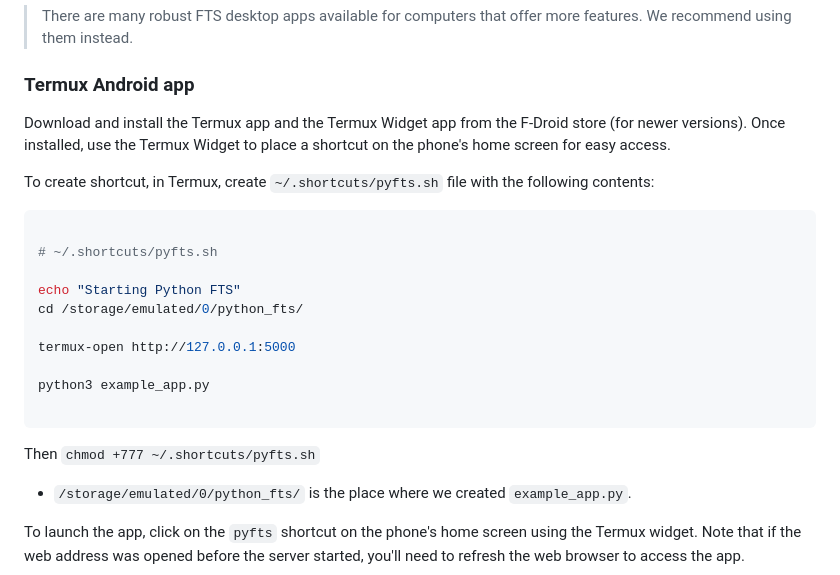
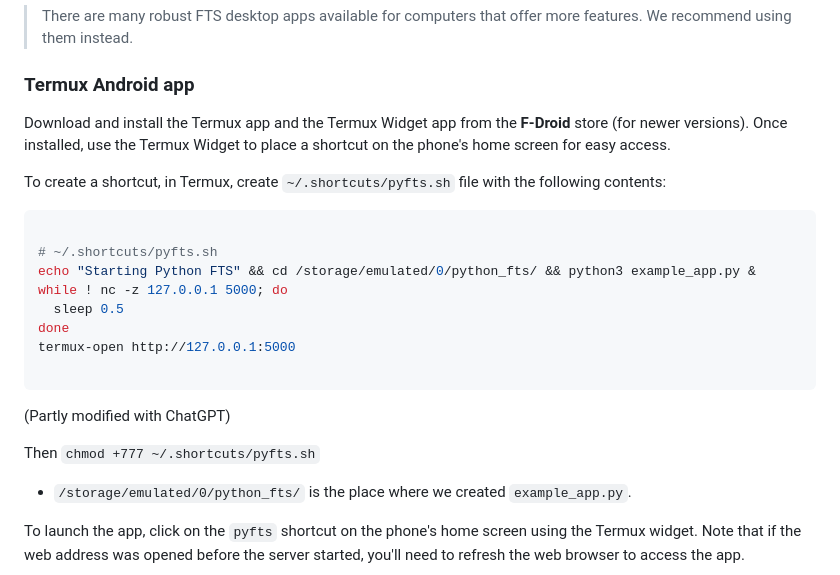
Before and after one commit to vpnry/pftswebapp, a Markdown page: README.md, the part around the change. Drawn GitHub-style.

Commit message:
update bash script in README waiting for sver

````diff
--- a/README.md
+++ b/README.md
@@ -94,26 +94,23 @@ app.run(debug=False)
 
 ### Termux Android app
 
-Download and install the Termux app and the Termux Widget app from the F-Droid store (for newer versions). Once installed, use the Termux Widget to place a shortcut on the phone's home screen for easy access.
+Download and install the Termux app and the Termux Widget app from the **F-Droid** store (for newer versions). Once installed, use the Termux Widget to place a shortcut on the phone's home screen for easy access.
 
-To create shortcut, in Termux, create `~/.shortcuts/pyfts.sh` file with the following contents:
+To create a shortcut, in Termux, create `~/.shortcuts/pyfts.sh` file with the following contents:
 
 ```bash
 
 # ~/.shortcuts/pyfts.sh
-
-echo "Starting Python FTS"
-cd /storage/emulated/0/python_fts/
-
+echo "Starting Python FTS" && cd /storage/emulated/0/python_fts/ && python3 example_app.py &
+while ! nc -z 127.0.0.1 5000; do
+  sleep 0.5
+done
 termux-open http://127.0.0.1:5000
 
-python3 example_app.py
-
 ```
-
+(Partly modified with ChatGPT)
 
 Then `chmod +777 ~/.shortcuts/pyfts.sh`
-
 
 + `/storage/emulated/0/python_fts/` is the place where we created `example_app.py`.
 
````
